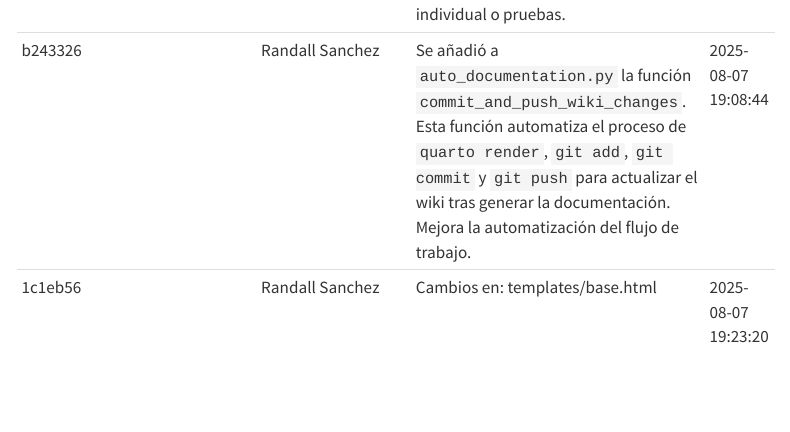
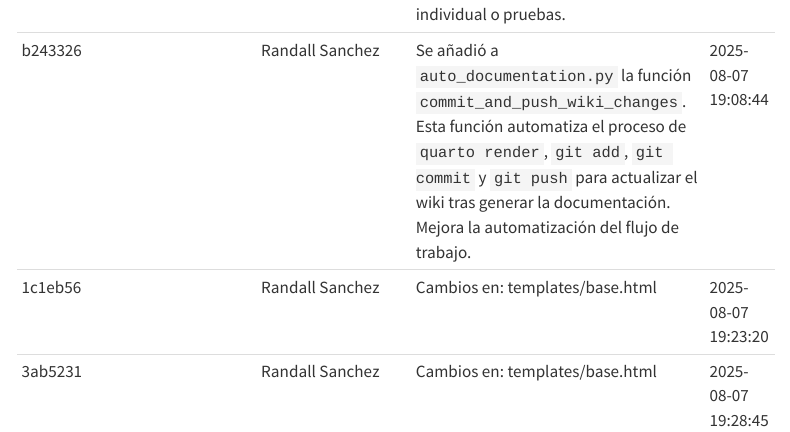
Before and after one commit to ransrcri23/quarto_construccion_mantenimiento, a Quarto document (reto7/logs.qmd): the page in a window 1100 px wide, from 1370 px down. Rendered offline with R 4.5, knitr and Pandoc in place of Quarto, with nearby package versions; menus at the side of the page are left out.

Commit message:
Documentación automática: 3ab5231 por Randall Sanchez

```diff
--- a/reto7/logs.qmd
+++ b/reto7/logs.qmd
@@ -14,3 +14,4 @@ En esta sección se puede observar las entradas automáticas de documentación d
 |86be4f8|Randall Sanchez|Se modificó `auto_documentation.py` para usar exclusivamente un repositorio remoto 'personal'.  Se añadió un comentario indicando el cambio.  Esto simplifica la configuración del sistema, probablemente para desarrollo individual o pruebas.|2025-08-07 19:02:16|
 |b243326|Randall Sanchez|Se añadió a `auto_documentation.py` la función `commit_and_push_wiki_changes`.  Esta función automatiza el proceso de  `quarto render`, `git add`, `git commit` y `git push` para actualizar el wiki tras generar la documentación.  Mejora la automatización del flujo de trabajo.|2025-08-07 19:08:44|
 |1c1eb56|Randall Sanchez|Cambios en: templates/base.html|2025-08-07 19:23:20|
+|3ab5231|Randall Sanchez|Cambios en: templates/base.html|2025-08-07 19:28:45|
```
Also changed, not shown: docs/search.json, 1 other file.
